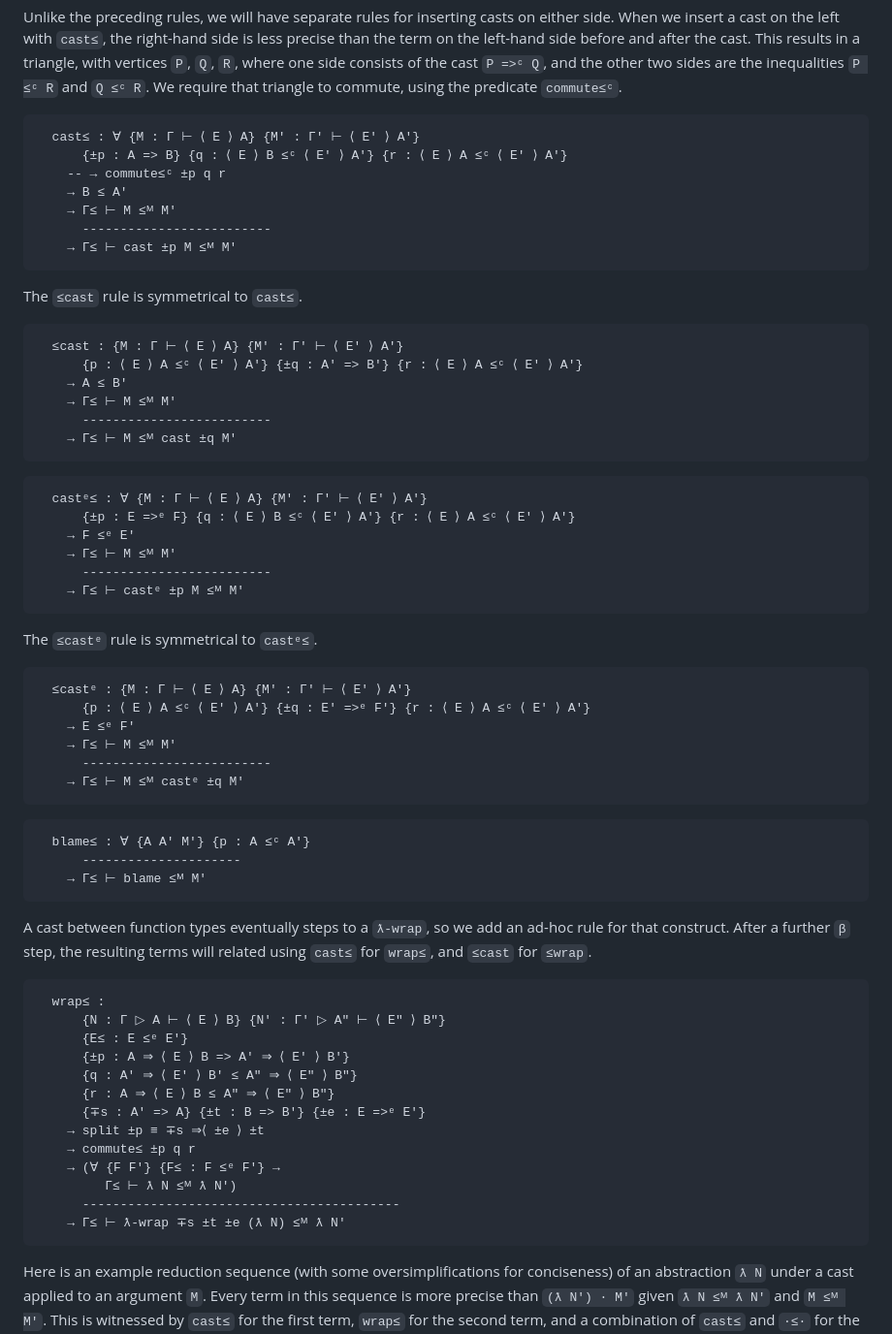
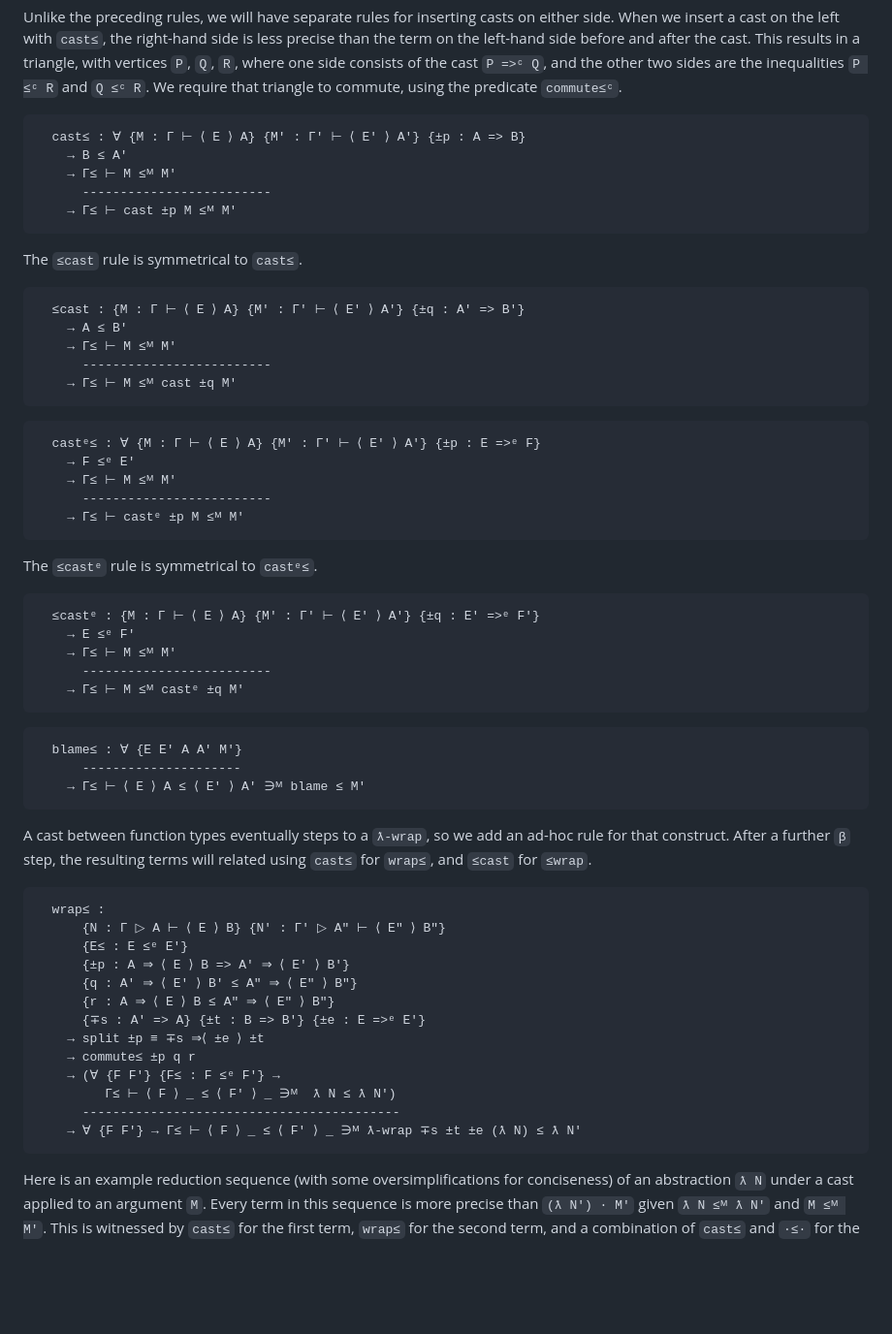
Before and after one commit to Lysxia/gradual-eff-paper, a Markdown page: src/Prec.lagda.md, the part around one of its changes. Shown at 97% size. GitHub-like rendering; blank space fills up the shorter version.

````diff
--- a/src/Prec.lagda.md
+++ b/src/Prec.lagda.md
@@ -461,9 +463,7 @@ consists of the cast `P =>ᶜ Q`, and the other two sides are the inequalities
 `P ≤ᶜ R` and `Q ≤ᶜ R`. We require that triangle to commute, using the predicate
 `commute≤ᶜ`.
 ```
-  cast≤ : ∀ {M : Γ ⊢ ⟨ E ⟩ A} {M′ : Γ′ ⊢ ⟨ E′ ⟩ A′}
-      {±p : A => B} {q : ⟨ E ⟩ B ≤ᶜ ⟨ E′ ⟩ A′} {r : ⟨ E ⟩ A ≤ᶜ ⟨ E′ ⟩ A′}
-    -- → commute≤ᶜ ±p q r
+  cast≤ : ∀ {M : Γ ⊢ ⟨ E ⟩ A} {M′ : Γ′ ⊢ ⟨ E′ ⟩ A′} {±p : A => B}
     → B ≤ A′
     → Γ≤ ⊢ M ≤ᴹ M′
       -------------------------
@@ -472,8 +472,7 @@ consists of the cast `P =>ᶜ Q`, and the other two sides are the inequalities
 
 The `≤cast` rule is symmetrical to `cast≤`.
 ```
-  ≤cast : {M : Γ ⊢ ⟨ E ⟩ A} {M′ : Γ′ ⊢ ⟨ E′ ⟩ A′}
-      {p : ⟨ E ⟩ A ≤ᶜ ⟨ E′ ⟩ A′} {±q : A′ => B′} {r : ⟨ E ⟩ A ≤ᶜ ⟨ E′ ⟩ A′}
+  ≤cast : {M : Γ ⊢ ⟨ E ⟩ A} {M′ : Γ′ ⊢ ⟨ E′ ⟩ A′} {±q : A′ => B′}
     → A ≤ B′
     → Γ≤ ⊢ M ≤ᴹ M′
       -------------------------
@@ -481,8 +480,7 @@ The `≤cast` rule is symmetrical to `cast≤`.
 ```
 
 ```
-  castᵉ≤ : ∀ {M : Γ ⊢ ⟨ E ⟩ A} {M′ : Γ′ ⊢ ⟨ E′ ⟩ A′}
-      {±p : E =>ᵉ F} {q : ⟨ E ⟩ B ≤ᶜ ⟨ E′ ⟩ A′} {r : ⟨ E ⟩ A ≤ᶜ ⟨ E′ ⟩ A′}
+  castᵉ≤ : ∀ {M : Γ ⊢ ⟨ E ⟩ A} {M′ : Γ′ ⊢ ⟨ E′ ⟩ A′} {±p : E =>ᵉ F}
     → F ≤ᵉ E′
     → Γ≤ ⊢ M ≤ᴹ M′
       -------------------------
@@ -491,8 +489,7 @@ The `≤cast` rule is symmetrical to `cast≤`.
 
 The `≤castᵉ` rule is symmetrical to `castᵉ≤`.
 ```
-  ≤castᵉ : {M : Γ ⊢ ⟨ E ⟩ A} {M′ : Γ′ ⊢ ⟨ E′ ⟩ A′}
-      {p : ⟨ E ⟩ A ≤ᶜ ⟨ E′ ⟩ A′} {±q : E′ =>ᵉ F′} {r : ⟨ E ⟩ A ≤ᶜ ⟨ E′ ⟩ A′}
+  ≤castᵉ : {M : Γ ⊢ ⟨ E ⟩ A} {M′ : Γ′ ⊢ ⟨ E′ ⟩ A′} {±q : E′ =>ᵉ F′}
     → E ≤ᵉ F′
     → Γ≤ ⊢ M ≤ᴹ M′
       -------------------------
@@ -501,9 +498,9 @@ The `≤castᵉ` rule is symmetrical to `castᵉ≤`.
 
 
 ```
-  blame≤ : ∀ {A A′ M′} {p : A ≤ᶜ A′}
+  blame≤ : ∀ {E E′ A A′ M′}
       ---------------------
-    → Γ≤ ⊢ blame ≤ᴹ M′
+    → Γ≤ ⊢ ⟨ E ⟩ A ≤ ⟨ E′ ⟩ A′ ∋ᴹ blame ≤ M′
 ```
 
 A cast between function types eventually steps to a `ƛ-wrap`, so
@@ -521,9 +518,9 @@ and `≤cast` for `≤wrap`.
     → split ±p ≡ ∓s ⇒⟨ ±e ⟩ ±t
     → commute≤ ±p q r
     → (∀ {F F′} {F≤ : F ≤ᵉ F′} →
-         Γ≤ ⊢ ƛ N ≤ᴹ ƛ N′)
+         Γ≤ ⊢ ⟨ F ⟩ _ ≤ ⟨ F′ ⟩ _ ∋ᴹ  ƛ N ≤ ƛ N′)
       ------------------------------------------
-    → Γ≤ ⊢ ƛ-wrap ∓s ±t ±e (ƛ N) ≤ᴹ ƛ N′
+    → ∀ {F F′} → Γ≤ ⊢ ⟨ F ⟩ _ ≤ ⟨ F′ ⟩ _ ∋ᴹ ƛ-wrap ∓s ±t ±e (ƛ N) ≤ ƛ N′
 ```
 
 Here is an example reduction sequence (with some oversimplifications for conciseness)
````
Also changed, not shown: other parts of src/Prec.lagda.md (+18 -15 lines).
